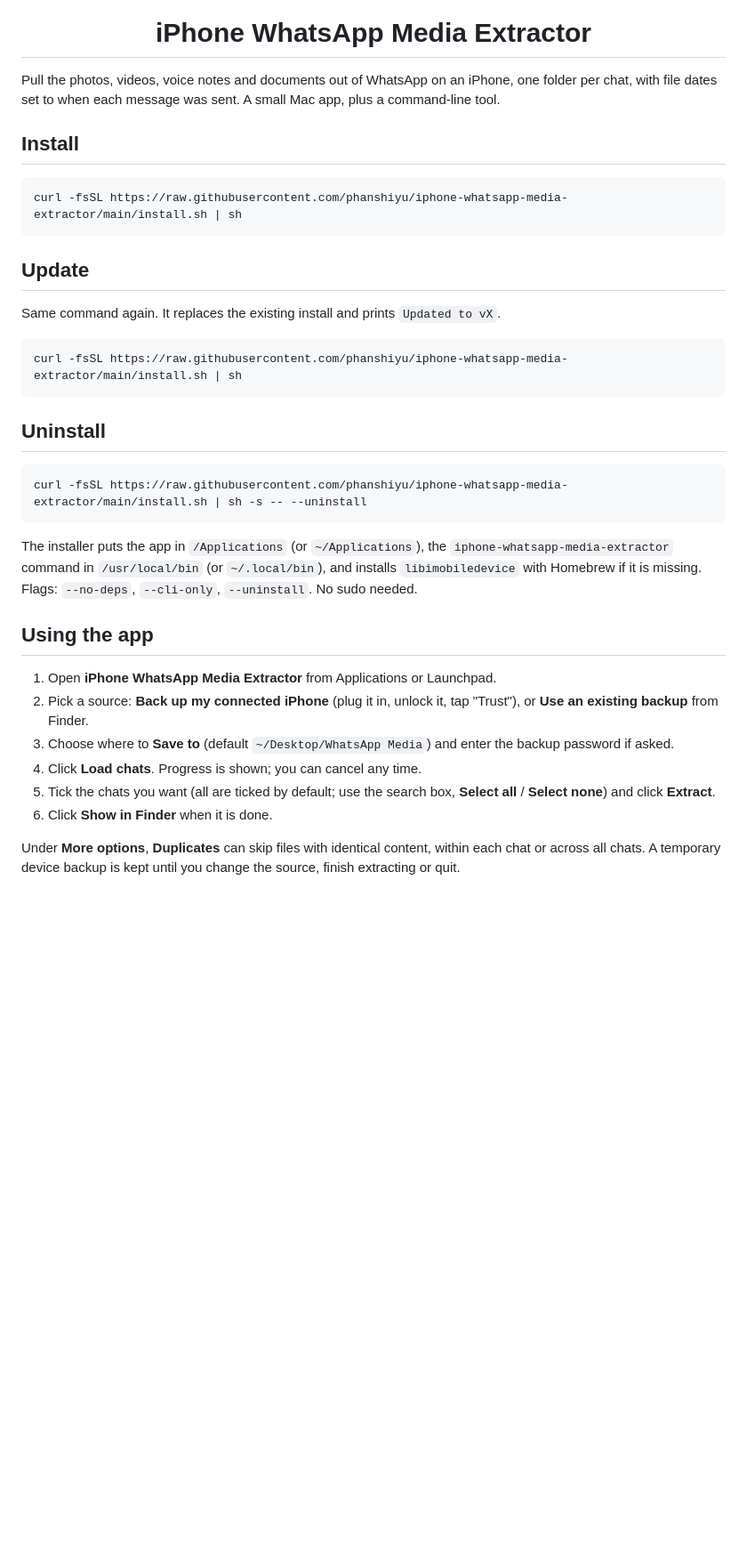
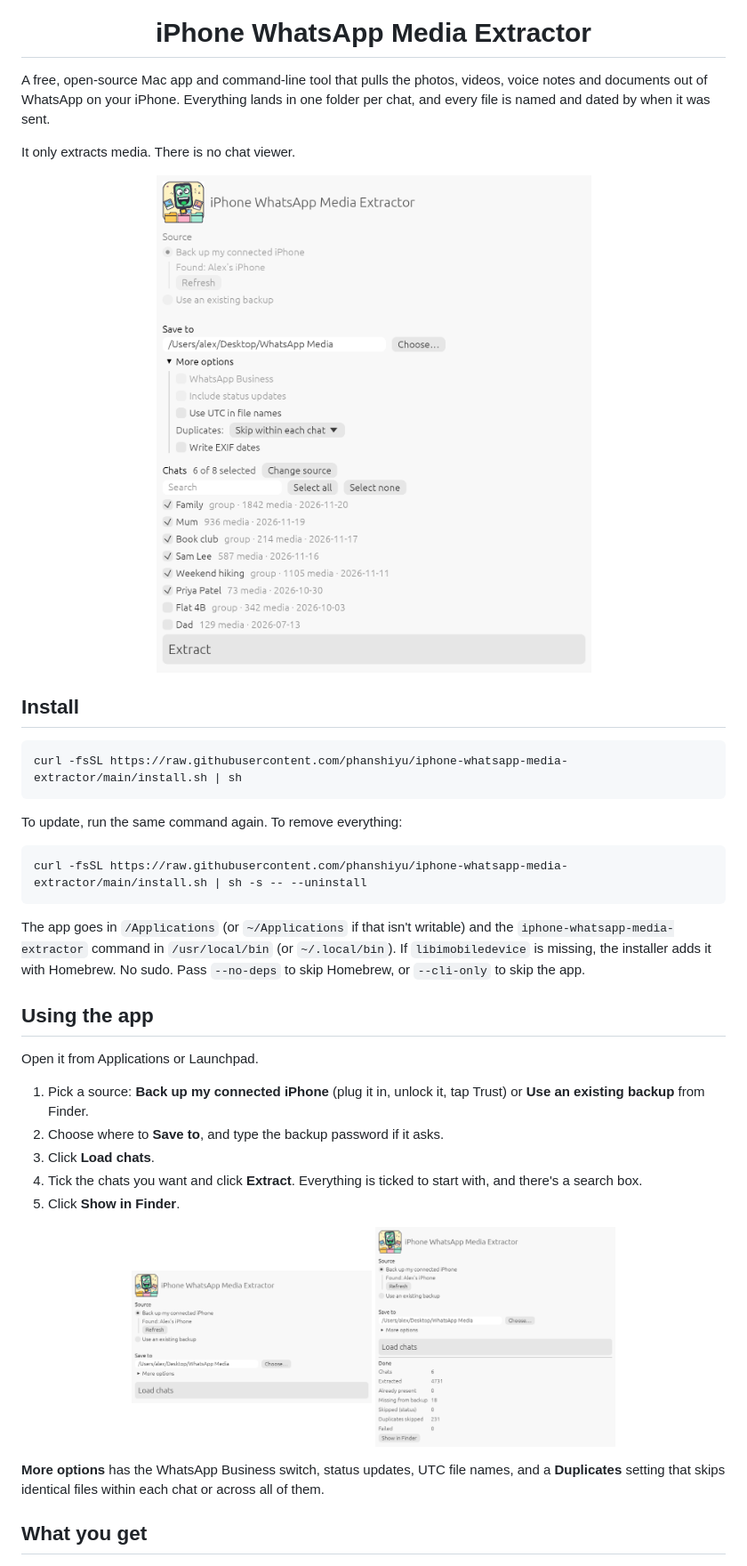
Before and after one commit to phanshiyu/iphone-whatsapp-media-extractor, a Markdown page: README.md, the part around one of its changes. Shown at 89% size. GitHub-like rendering; pictures changed too: docs/screenshots/1-source.png (added), docs/screenshots/2-chats.png (added), docs/screenshots/4-done.png (added); blank space fills up the shorter version.

````diff
--- a/README.md
+++ b/README.md
@@ -4,7 +4,13 @@
 
 <h1 align="center">iPhone WhatsApp Media Extractor</h1>
 
-Pull the photos, videos, voice notes and documents out of WhatsApp on an iPhone, one folder per chat, with file dates set to when each message was sent. A small Mac app, plus a command-line tool.
+A free, open-source Mac app and command-line tool that pulls the photos, videos, voice notes and documents out of WhatsApp on your iPhone. Everything lands in one folder per chat, and every file is named and dated by when it was sent.
+
+It only extracts media. There is no chat viewer.
+
+<p align="center">
+  <img src="docs/screenshots/2-chats.png" alt="Choosing which chats to export" width="560">
+</p>
 
 ## Install
 
@@ -12,29 +18,30 @@ Pull the photos, videos, voice notes and documents out of WhatsApp on an iPhone,
 curl -fsSL https://raw.githubusercontent.com/phanshiyu/iphone-whatsapp-media-extractor/main/install.sh | sh
 ```
 
-## Update
-
-Same command again. It replaces the existing install and prints `Updated to vX`.
-
-```sh
-curl -fsSL https://raw.githubusercontent.com/phanshiyu/iphone-whatsapp-media-extractor/main/install.sh | sh
-```
-
-## Uninstall
+To update, run the same command again. To remove everything:
 
 ```sh
 curl -fsSL https://raw.githubusercontent.com/phanshiyu/iphone-whatsapp-media-extractor/main/install.sh | sh -s -- --uninstall
 ```
 
-The installer puts the app in `/Applications` (or `~/Applications`), the `iphone-whatsapp-media-extractor` command in `/usr/local/bin` (or `~/.local/bin`), and installs `libimobiledevice` with Homebrew if it is missing. Flags: `--no-deps`, `--cli-only`, `--uninstall`. No sudo needed.
+The app goes in `/Applications` (or `~/Applications` if that isn't writable) and the `iphone-whatsapp-media-extractor` command in `/usr/local/bin` (or `~/.local/bin`). If `libimobiledevice` is missing, the installer adds it with Homebrew. No sudo. Pass `--no-deps` to skip Homebrew, or `--cli-only` to skip the app.
 
 ## Using the app
 
-1. Open **iPhone WhatsApp Media Extractor** from Applications or Launchpad.
-2. Pick a source: **Back up my connected iPhone** (plug it in, unlock it, tap "Trust"), or **Use an existing backup** from Finder.
-3. Choose where to **Save to** (default `~/Desktop/WhatsApp Media`) and enter the backup password if asked.
-4. Click **Load chats**. Progress is shown; you can cancel any time.
-5. Tick the chats you want (all are ticked by default; use the search box, **Select all** / **Select none**) and click **Extract**.
-6. Click **Show in Finder** when it is done.
+Open it from Applications or Launchpad.
 
-Under **More options**, **Duplicates** can skip files with identical content, within each chat or across all chats. A temporary device backup is kept until you change the source, finish extracting or quit.
+1. Pick a source: **Back up my connected iPhone** (plug it in, unlock it, tap Trust) or **Use an existing backup** from Finder.
+2. Choose where to **Save to**, and type the backup password if it asks.
+3. Click **Load chats**.
+4. Tick the chats you want and click **Extract**. Everything is ticked to start with, and there's a search box.
+5. Click **Show in Finder**.
+
+<p align="center">
+  <img src="docs/screenshots/1-source.png" alt="Choosing a source" width="270">
+  <img src="docs/screenshots/4-done.png" alt="Extraction finished" width="270">
+</p>
+
+**More options** has the WhatsApp Business switch, status updates, UTC file names, and a **Duplicates** setting that skips identical files within each chat or across all of them.
+
+## What you get
+
````
Also changed, not shown: other parts of README.md (+53 -39 lines), docs/screenshots/README.md (added, +2 -0 lines), docs/screenshots/3-progress.png (added), 5 other files.
